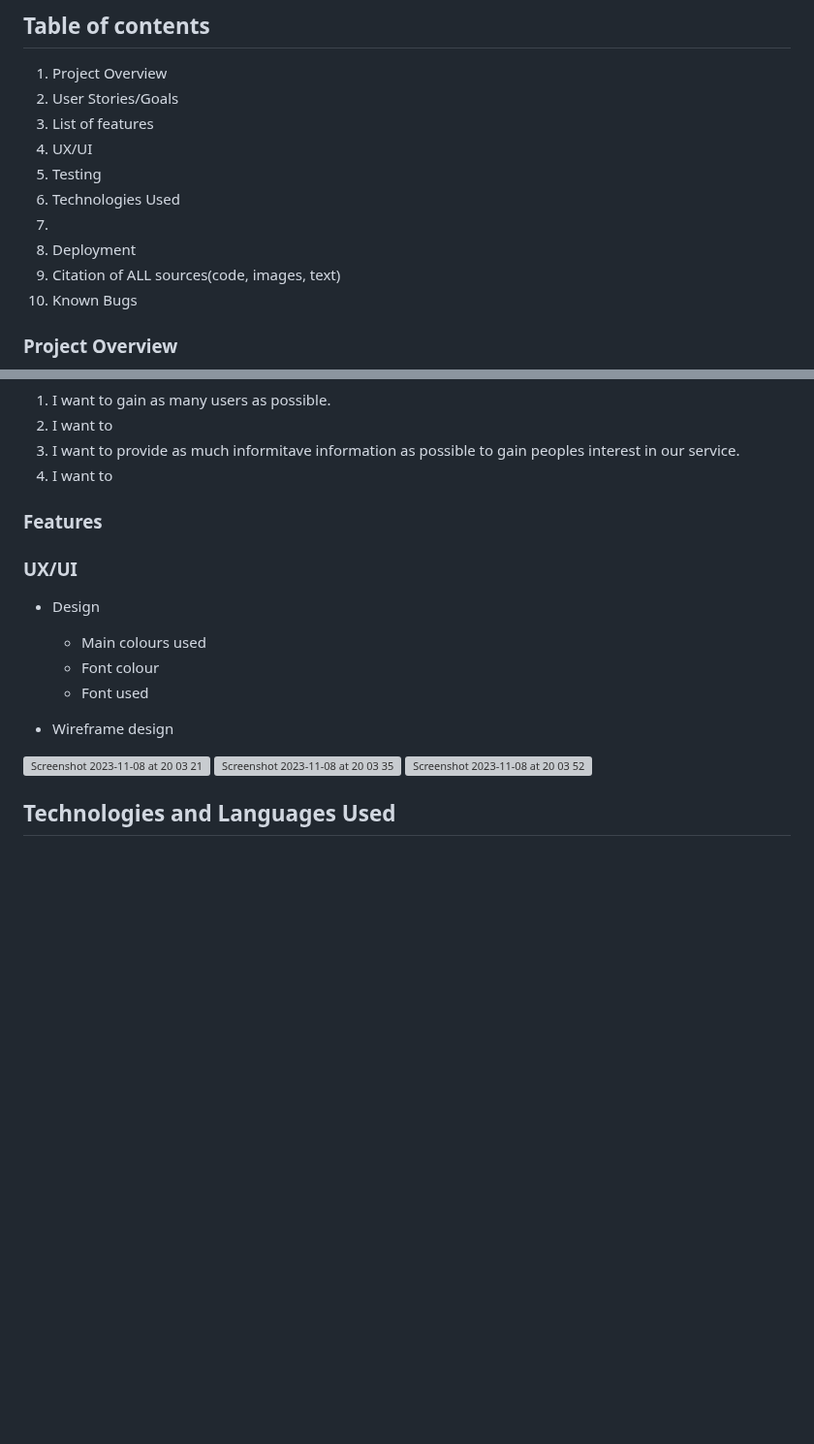
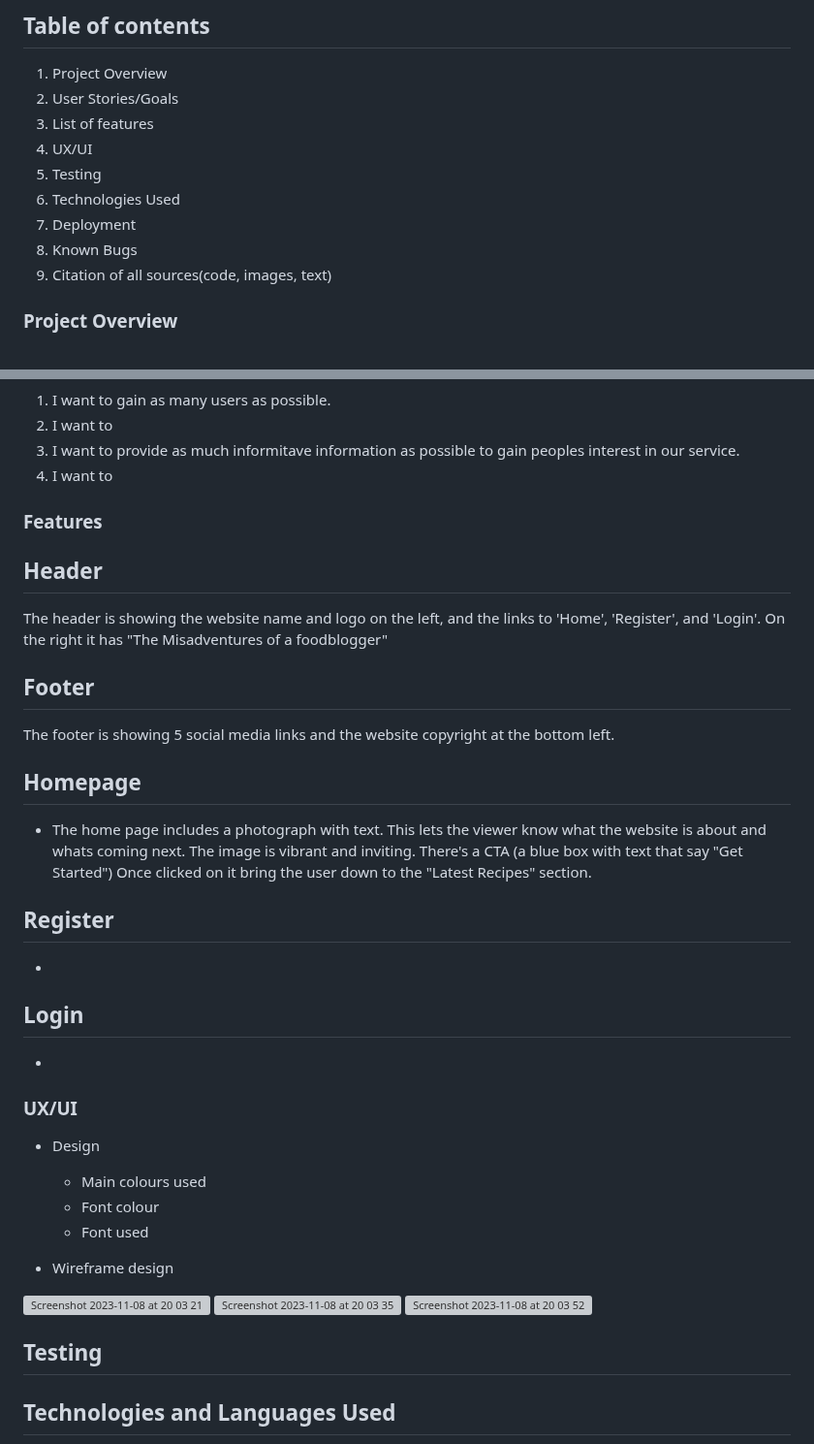
Before and after one commit to dutchmims/Food-World, a Markdown page: README.md, 2 parts joined by grey strips. Shown at 97% size. Rendered like a GitHub page; blank space fills up the shorter version; grey boxes are pictures that could not be loaded.

```diff
--- a/README.md
+++ b/README.md
@@ -13,10 +13,9 @@
 4. UX/UI
 5. Testing
 6. Technologies Used
-7.
-8. Deployment
-9. Citation of ALL sources(code, images, text)
-10. Known Bugs
+7. Deployment
+8. Known Bugs
+9. Citation of all sources(code, images, text)
 
 
 ### Project Overview
@@ -58,6 +57,26 @@ I created a list of user stories to assist in the development and implementation
 
 ### Features
 
+## Header
+
+The header is showing the website name and logo on the left, and the links to 'Home', 'Register', and 'Login'. On the right it has "The Misadventures of a foodblogger"
+
+## Footer
+
+The footer is showing 5 social media links and the website copyright at the bottom left.
+
+## Homepage
+
+* The home page includes a photograph with text. This lets the viewer know what the website is about and whats coming next. The image is vibrant and inviting. There's a CTA (a blue box with text that say "Get Started") Once clicked on it bring the user down to the "Latest Recipes" section.
+
+## Register
+
+*
+
+## Login
+
+*
+
 ### UX/UI
 - Design
   - Main colours used
@@ -70,8 +89,7 @@ I created a list of user stories to assist in the development and implementation
 <img width="190" alt="Screenshot 2023-11-08 at 20 03 35" src="https://github.com/dutchmims/Food-World/assets/119881922/5ecf3e76-88da-4b3b-a983-4f533e514ccc">
 <img width="99" alt="Screenshot 2023-11-08 at 20 03 52" src="https://github.com/dutchmims/Food-World/assets/119881922/d1f7168e-9d86-4375-a11d-09933bff6b8f">
 
-
-
+## Testing
 
 ## Technologies and Languages Used
 
```
Also changed, not shown: other parts of README.md (+37 -3 lines).
